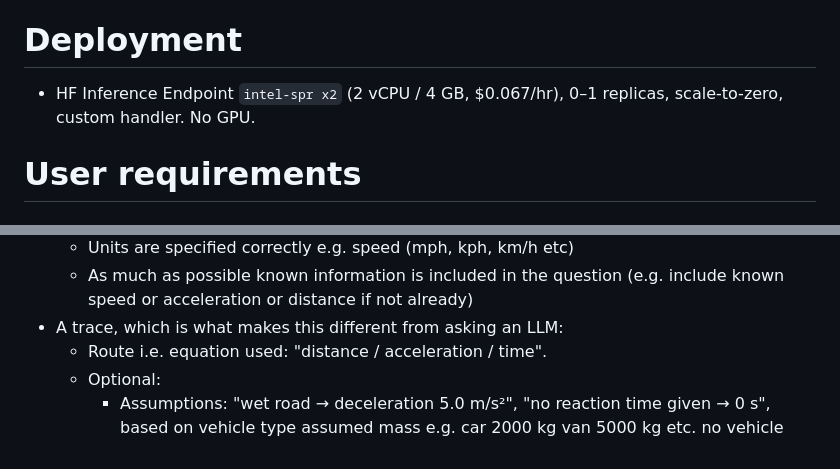
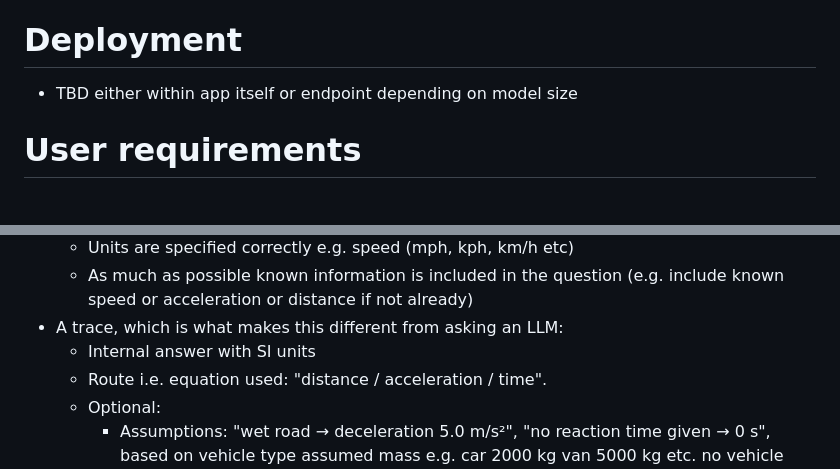
Before and after one commit to prteek/newton-net, a Markdown page: decisions.md, 2 parts joined by grey strips. Rendered like a GitHub page.

Commit message:
Update deployment plan to TBD and add SI internal answer step

```diff
--- a/decisions.md
+++ b/decisions.md
@@ -31,7 +31,7 @@ Recorded from the 2026-10-29 design chat (`history.md`, sections 5–8).
 
 # Deployment
 
-- HF Inference Endpoint `intel-spr x2` (2 vCPU / 4 GB, $0.067/hr), 0–1 replicas, scale-to-zero, custom handler. No GPU.
+- TBD either within app itself or endpoint depending on model size
 
 # User requirements
 
@@ -54,6 +54,7 @@ Recorded from the 2026-10-29 design chat (`history.md`, sections 5–8).
     - Units are specified correctly e.g. speed (mph, kph, km/h etc)
     - As much as possible known information is included in the question (e.g. include known speed or acceleration or distance if not already)
 - A trace, which is what makes this different from asking an LLM:
+     - Internal answer with SI units
      - Route i.e. equation used: "distance / acceleration / time".
      - Optional:
         - Assumptions: "wet road → deceleration 5.0 m/s²", "no reaction time given → 0 s", based on vehicle type assumed mass e.g. car 2000 kg van 5000 kg etc. no vehicle specified then use car
```
